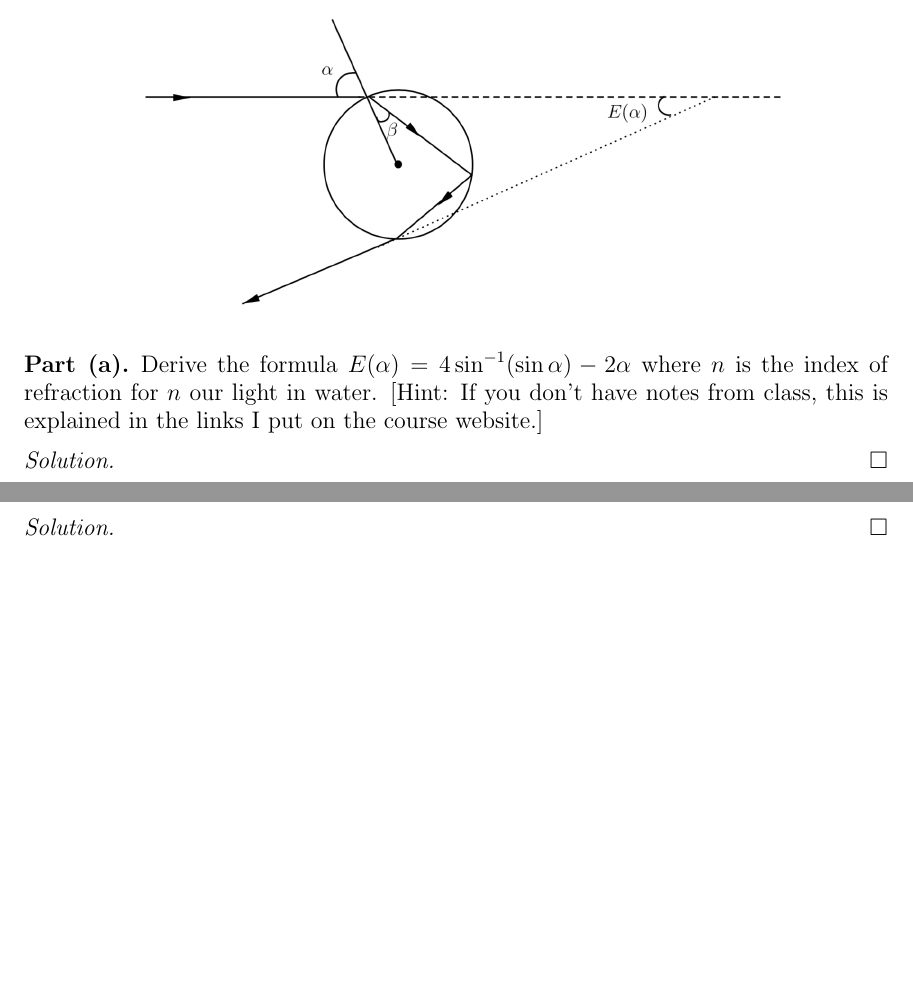
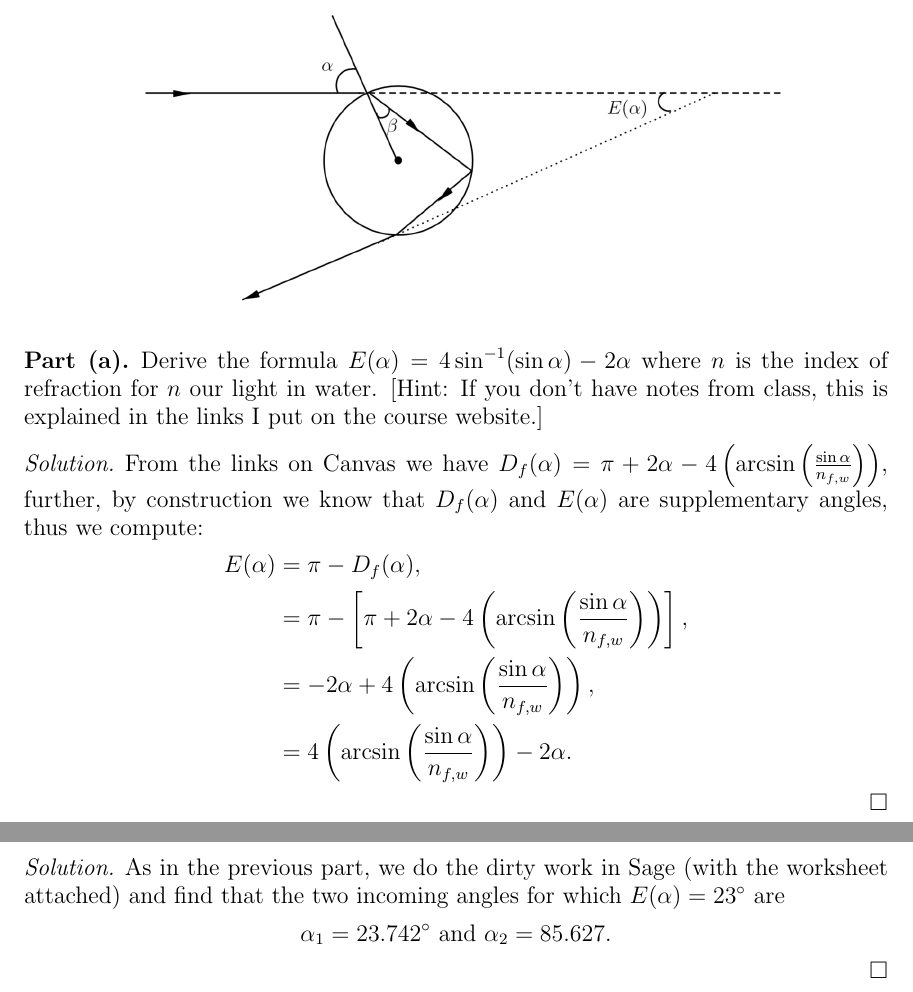
Before and after one commit to athies22/math397, a LaTeX problem sheet (homework/hw3/thiesalex_hw3.tex): two parts of pages 8 and 11 of 11, joined at a grey line, cut so that both start at the same text, the shorter picture padded with empty space. Compiled offline with pdfLaTeX.

Commit message:
finish hw3

```diff
--- a/homework/hw3/thiesalex_hw3.tex
+++ b/homework/hw3/thiesalex_hw3.tex
@@ -414,6 +414,13 @@
 		[Hint: If you don’t have notes from class, this is explained in the links I put on the course website.]
 
 		\begin{proof}[Solution]
+		From the links on Canvas we have $D_{f}(\alpha) = \pi + 2 \alpha - 4\left( \arcsin \left( \frac{\sin \alpha}{n_{f,w}} \right) \right)$, further, by construction we know that $D_{f}(\alpha)$ and $E(\alpha)$ are supplementary angles, thus we compute:
+			\begin{align*}
+				E(\alpha) &= \pi - D_{f}(\alpha), \\
+				&= \pi - \left[ \pi + 2 \alpha - 4\left( \arcsin \left( \frac{\sin \alpha}{n_{f,w}} \right) \right) \right], \\
+				&= -2 \alpha +  4\left( \arcsin \left( \frac{\sin \alpha}{n_{f,w}} \right) \right), \\
+				&= 4\left( \arcsin \left( \frac{\sin \alpha}{n_{f,w}} \right) \right) - 2 \alpha.
+			\end{align*}
 		\end{proof}
 		% subsection part_a (end)
 		\pagebreak
@@ -494,6 +501,7 @@
 		(You will probably need to use Sage for this part).
 
 		\begin{proof}[Solution]
+		As in the previous part, we do the dirty work in Sage (with the worksheet attached) and find that the two incoming angles for which $E(\alpha) = 23^{\circ}$ are $$\alpha_{1} = 23.742^{\circ} \ \text{and} \ \alpha_{2} = 85.627.$$
 		\end{proof}
 		% subsection part_e (end)
 	% section problem_4 (end)
```
Also changed, not shown: homework/hw3/figs/c.png, homework/hw3/figs/d.png, homework/hw3/figs/e.png, homework/hw3/figs/f.png, homework/hw3/figs/g.png (added), homework/hw3/temp/thiesalex_hw3.pdf, homework/hw3/thiesalex_hw3.pdf, homework/hw3/thiesalex_hw3_sage.pdf (added), homework/hw3/thiesalex_hw3.tex (14 more changed lines), 1 other file.
